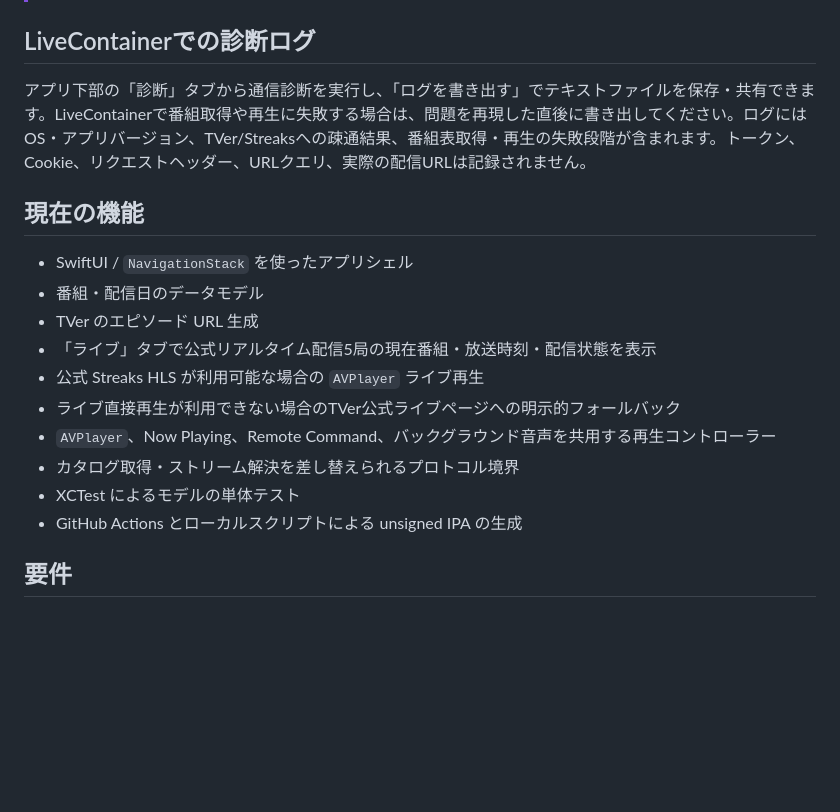
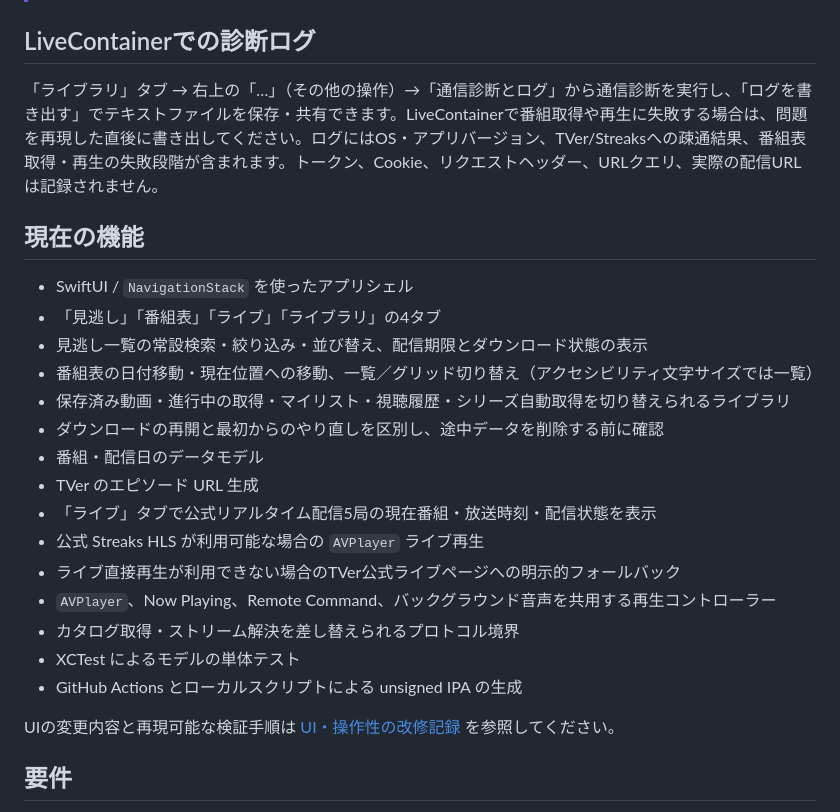
Before and after one commit to nmt3325/TVerClient, a Markdown page: README.md, the part around the change. GitHub-like rendering; blank space fills up the shorter version.

```diff
--- a/README.md
+++ b/README.md
@@ -8,11 +8,16 @@ TVerClient は、SwiftUI で実装している非公式の iOS クライアン
 
 ## LiveContainerでの診断ログ
 
-アプリ下部の「診断」タブから通信診断を実行し、「ログを書き出す」でテキストファイルを保存・共有できます。LiveContainerで番組取得や再生に失敗する場合は、問題を再現した直後に書き出してください。ログにはOS・アプリバージョン、TVer/Streaksへの疎通結果、番組表取得・再生の失敗段階が含まれます。トークン、Cookie、リクエストヘッダー、URLクエリ、実際の配信URLは記録されません。
+「ライブラリ」タブ → 右上の「…」（その他の操作）→「通信診断とログ」から通信診断を実行し、「ログを書き出す」でテキストファイルを保存・共有できます。LiveContainerで番組取得や再生に失敗する場合は、問題を再現した直後に書き出してください。ログにはOS・アプリバージョン、TVer/Streaksへの疎通結果、番組表取得・再生の失敗段階が含まれます。トークン、Cookie、リクエストヘッダー、URLクエリ、実際の配信URLは記録されません。
 
 ## 現在の機能
 
 - SwiftUI / `NavigationStack` を使ったアプリシェル
+- 「見逃し」「番組表」「ライブ」「ライブラリ」の4タブ
+- 見逃し一覧の常設検索・絞り込み・並び替え、配信期限とダウンロード状態の表示
+- 番組表の日付移動・現在位置への移動、一覧／グリッド切り替え（アクセシビリティ文字サイズでは一覧）
+- 保存済み動画・進行中の取得・マイリスト・視聴履歴・シリーズ自動取得を切り替えられるライブラリ
+- ダウンロードの再開と最初からのやり直しを区別し、途中データを削除する前に確認
 - 番組・配信日のデータモデル
 - TVer のエピソード URL 生成
 - 「ライブ」タブで公式リアルタイム配信5局の現在番組・放送時刻・配信状態を表示
@@ -22,6 +27,8 @@ TVerClient は、SwiftUI で実装している非公式の iOS クライアン
 - カタログ取得・ストリーム解決を差し替えられるプロトコル境界
 - XCTest によるモデルの単体テスト
 - GitHub Actions とローカルスクリプトによる unsigned IPA の生成
+
+UIの変更内容と再現可能な検証手順は [UI・操作性の改修記録](docs/ui-usability-review.md) を参照してください。
 
 ## 要件
 
```
Also changed, not shown: docs/ui-usability-review.md (added, +64 -0 lines).
